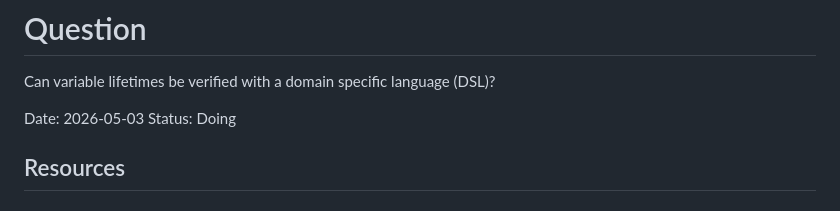
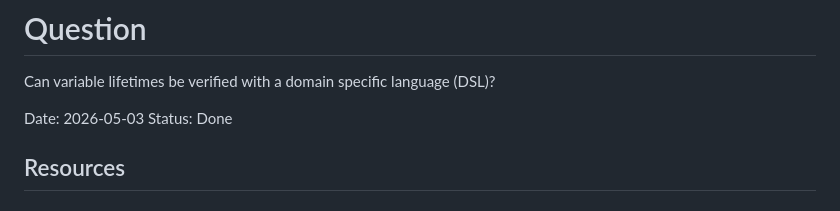
Before and after one commit to mnikander/lab, a Markdown page: 0018-lifetime-language/readme.md, the part around the change. GitHub-like rendering.

Commit message:
0018 mark as Done

```diff
--- a/0018-lifetime-language/readme.md
+++ b/0018-lifetime-language/readme.md
@@ -4,7 +4,7 @@
 Can variable lifetimes be verified with a domain specific language (DSL)?
 
 Date:   2026-05-03
-Status: Doing
+Status: Done
 
 ## Resources
 <!-- Where can I find relevant information? -->
```
Also changed, not shown: README.md (+1 -1 lines).
